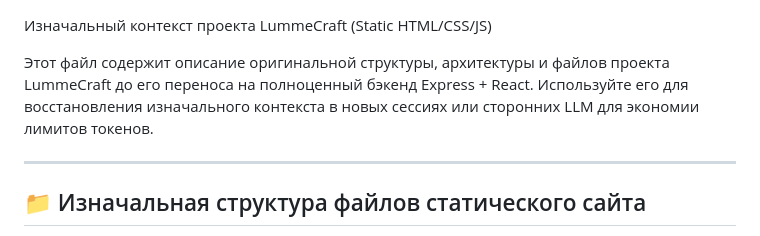
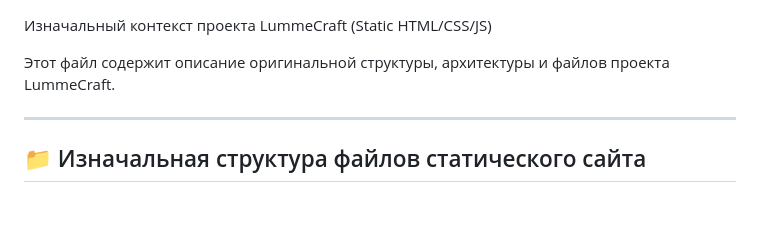
Before and after one commit to felixprogs/LummeCraft, a Markdown page: llm.md, the part around the change. Drawn GitHub-style; blank space fills up the shorter version.

Commit message:
Simplify project context description in llm.md
Removed mention of backend transition and token limits.

```diff
--- a/llm.md
+++ b/llm.md
@@ -1,6 +1,6 @@
  Изначальный контекст проекта LummeCraft (Static HTML/CSS/JS)
 
-Этот файл содержит описание оригинальной структуры, архитектуры и файлов проекта LummeCraft до его переноса на полноценный бэкенд Express + React. Используйте его для восстановления изначального контекста в новых сессиях или сторонних LLM для экономии лимитов токенов.
+Этот файл содержит описание оригинальной структуры, архитектуры и файлов проекта LummeCraft.
 
 ---
 
```
